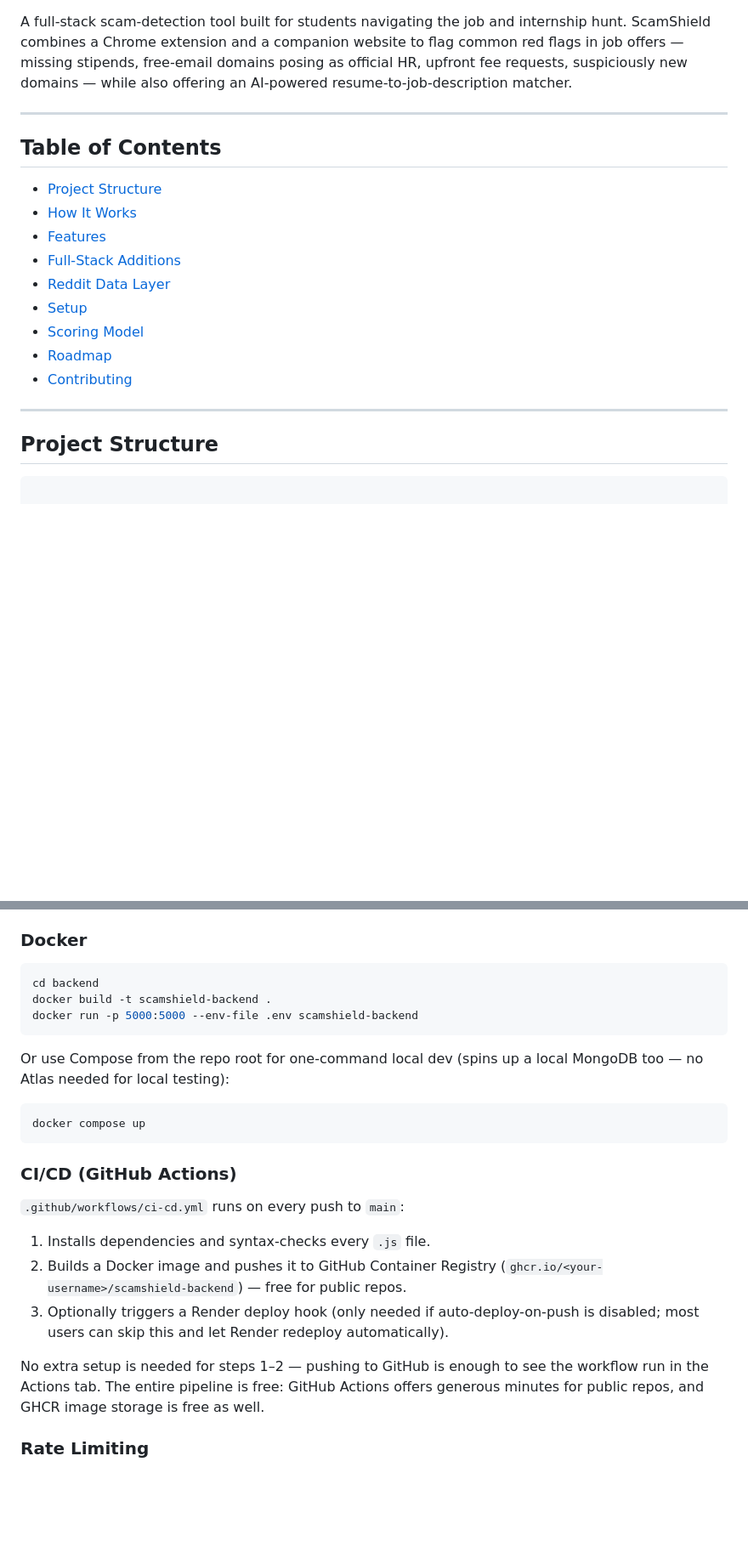
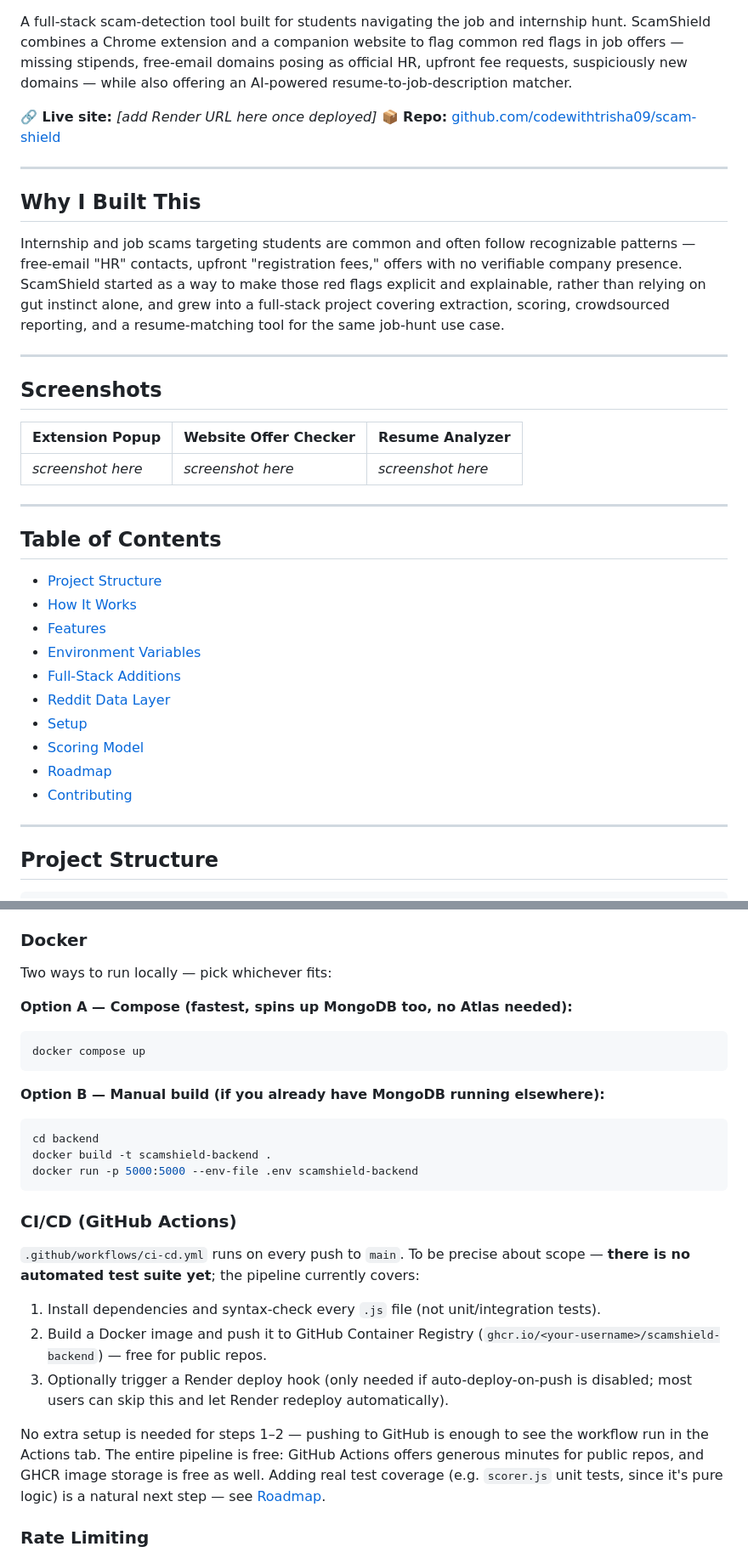
Before and after one commit to codewithtrisha09/scam-shield, a Markdown page: README.md, 2 parts joined by grey strips. Shown at 85% size. Drawn GitHub-style; blank space fills up the shorter version.

````diff
--- a/README.md
+++ b/README.md
@@ -3,4 +11,28 @@
 A full-stack scam-detection tool built for students navigating the job and internship hunt. ScamShield combines a Chrome extension and a companion website to flag common red flags in job offers — missing stipends, free-email domains posing as official HR, upfront fee requests, suspiciously new domains — while also offering an AI-powered resume-to-job-description matcher.
+
+**🔗 Live site:** _[add Render URL here once deployed]_
+**📦 Repo:** [github.com/codewithtrisha09/scam-shield](https://github.com/codewithtrisha09/scam-shield)
+
+---
+
+## Why I Built This
+
+Internship and job scams targeting students are common and often follow recognizable patterns — free-email "HR" contacts, upfront "registration fees," offers with no verifiable company presence. ScamShield started as a way to make those red flags explicit and explainable, rather than relying on gut instinct alone, and grew into a full-stack project covering extraction, scoring, crowdsourced reporting, and a resume-matching tool for the same job-hunt use case.
+
+---
+
+## Screenshots
+
+<!-- Add these before sharing the repo — this is the single highest-impact addition to this README.
+     Suggested shots:
+     1. Extension popup: pasted offer → risk score + itemized findings
+     2. Website offer checker (same dark theme)
+     3. Resume analyzer: match score + missing skills
+     A short GIF of the paste → analyze → score flow works even better than stills. -->
+
+| Extension Popup | Website Offer Checker | Resume Analyzer |
+|---|---|---|
+| _screenshot here_ | _screenshot here_ | _screenshot here_ |
 
 ---
 
@@ -9,6 +41,7 @@ A full-stack scam-detection tool built for students navigating the job and inter
 - [Project Structure](#project-structure)
 - [How It Works](#how-it-works)
 - [Features](#features)
+- [Environment Variables](#environment-variables)
 - [Full-Stack Additions](#full-stack-additions-website-resume-analyzer-docker-cicd)
 - [Reddit Data Layer](#reddit-data-layer--mocked-for-now)
 - [Setup](#setup)
@@ -21,7 +54,6 @@ A full-stack scam-detection tool built for students navigating the job and inter
 ## Project Structure
 
 ```
-
 scam-shield/
 ├── extension/                Chrome extension (Manifest V3)
 │   ├── manifest.json
@@ -97,24 +143,27 @@ The popup includes a "Report this company" button on the results screen. Reports
 `POST /api/analyze-resume` accepts `{ resumeText, jobDescriptionText }` and returns a match score (0–100), matched/missing skills, and concrete suggestions, powered by Gemini (`utils/resumeAnalyzer.js`). Unlike the scam-detection extractor, this feature has no viable regex-only fallback, so it requires `GEMINI_API_KEY` — it fails with a clear error message if the key is missing, rather than silently degrading.
 
 ### Docker
+Two ways to run locally — pick whichever fits:
+
+**Option A — Compose (fastest, spins up MongoDB too, no Atlas needed):**
+```bash
+docker compose up
+```
+
+**Option B — Manual build (if you already have MongoDB running elsewhere):**
 ```bash
 cd backend
 docker build -t scamshield-backend .
 docker run -p 5000:5000 --env-file .env scamshield-backend
 ```
 
-Or use Compose from the repo root for one-command local dev (spins up a local MongoDB too — no Atlas needed for local testing):
-```bash
-docker compose up
-```
+### CI/CD (GitHub Actions)
+`.github/workflows/ci-cd.yml` runs on every push to `main`. To be precise about scope — **there is no automated test suite yet**; the pipeline currently covers:
+1. Install dependencies and syntax-check every `.js` file (not unit/integration tests).
+2. Build a Docker image and push it to GitHub Container Registry (`ghcr.io/<your-username>/scamshield-backend`) — free for public repos.
+3. Optionally trigger a Render deploy hook (only needed if auto-deploy-on-push is disabled; most users can skip this and let Render redeploy automatically).
 
-### CI/CD (GitHub Actions)
-`.github/workflows/ci-cd.yml` runs on every push to `main`:
-1. Installs dependencies and syntax-checks every `.js` file.
-2. Builds a Docker image and pushes it to GitHub Container Registry (`ghcr.io/<your-username>/scamshield-backend`) — free for public repos.
-3. Optionally triggers a Render deploy hook (only needed if auto-deploy-on-push is disabled; most users can skip this and let Render redeploy automatically).
-
-No extra setup is needed for steps 1–2 — pushing to GitHub is enough to see the workflow run in the Actions tab. The entire pipeline is free: GitHub Actions offers generous minutes for public repos, and GHCR image storage is free as well.
+No extra setup is needed for steps 1–2 — pushing to GitHub is enough to see the workflow run in the Actions tab. The entire pipeline is free: GitHub Actions offers generous minutes for public repos, and GHCR image storage is free as well. Adding real test coverage (e.g. `scorer.js` unit tests, since it's pure logic) is a natural next step — see [Roadmap](#ideas-for-further-extension).
 
 ### Rate Limiting
 All `/api/*` routes share a single `express-rate-limit` instance (`server.js`): 20 requests per 15 minutes per IP. This protects free-tier Gemini and Google Search quotas from being exhausted by a single runaway client. In a production deployment, a separate, tighter limit on `/api/analyze-resume` would be worth adding, since it's the most expensive call (larger prompt, more output tokens) — noted here as a known scaling consideration rather than something this project needed to solve.
````
Also changed, not shown: other parts of README.md (+38 -15 lines).
